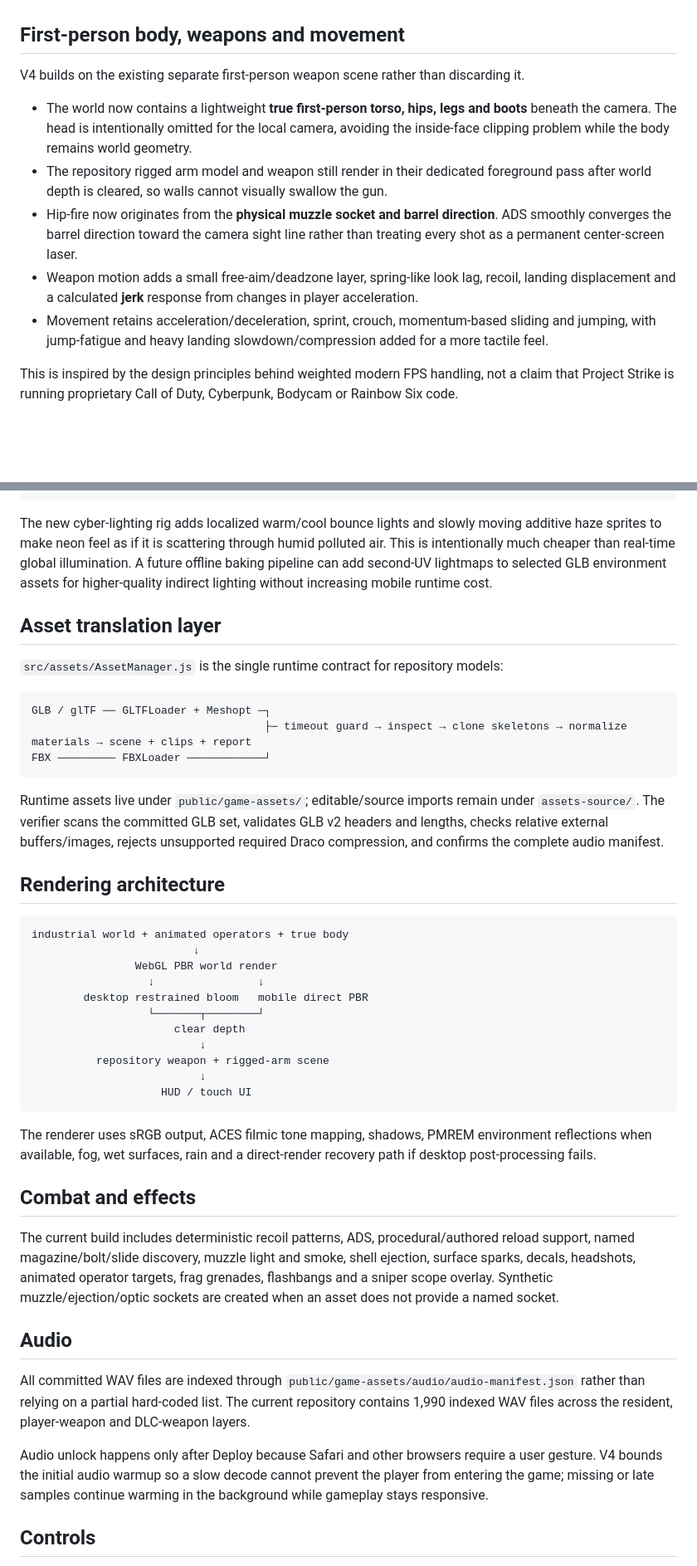
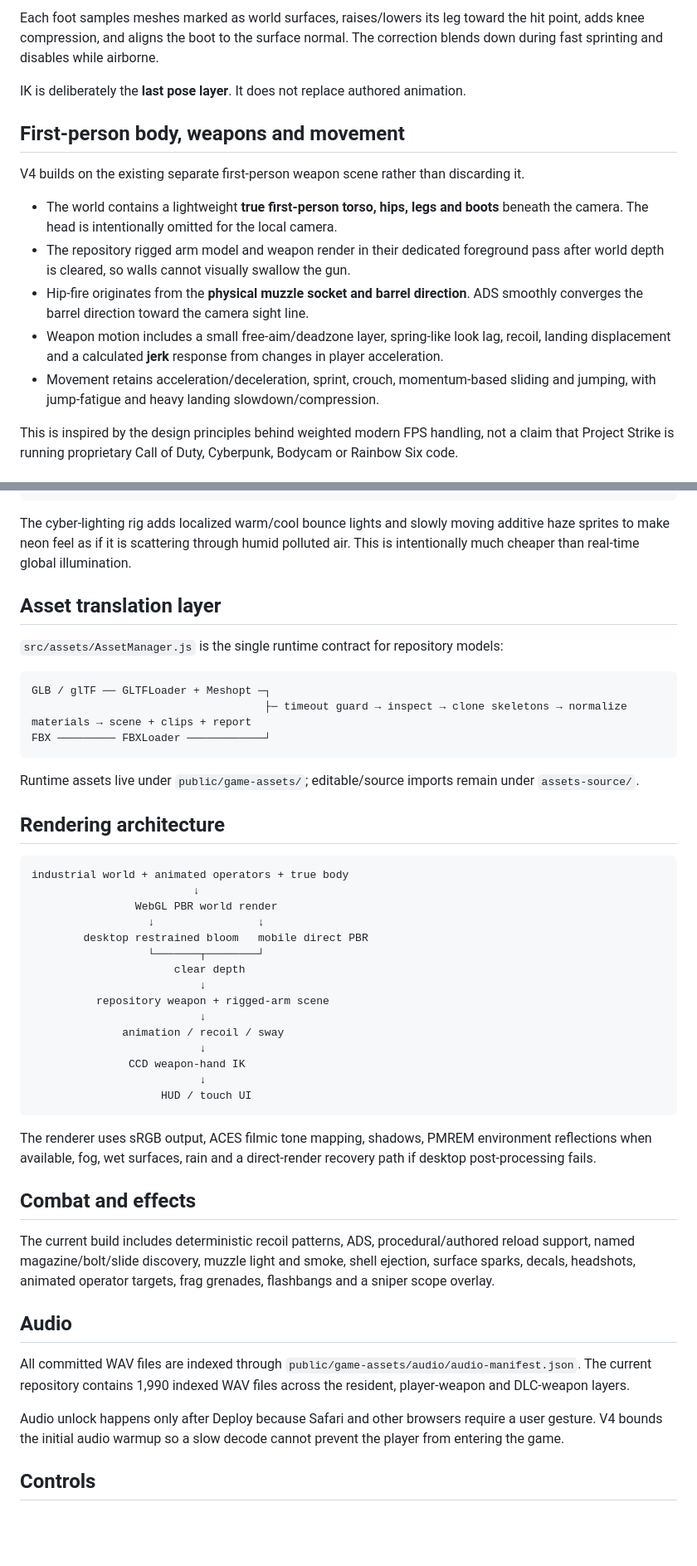
Before and after one commit to matthewcodergamer/Fps-game-, a Markdown page: README.md, 2 parts joined by grey strips. Shown at 83% size. Rendered like a GitHub page; blank space fills up the shorter version.

````diff
--- a/README.md
+++ b/README.md
@@ -15,13 +66,16 @@ The GitHub Pages build was compiling successfully, so the fix focuses on runtime
+Each foot samples meshes marked as world surfaces, raises/lowers its leg toward the hit point, adds knee compression, and aligns the boot to the surface normal. The correction blends down during fast sprinting and disables while airborne.
+
+IK is deliberately the **last pose layer**. It does not replace authored animation.
 
 ## First-person body, weapons and movement
 
 V4 builds on the existing separate first-person weapon scene rather than discarding it.
 
-- The world now contains a lightweight **true first-person torso, hips, legs and boots** beneath the camera. The head is intentionally omitted for the local camera, avoiding the inside-face clipping problem while the body remains world geometry.
-- The repository rigged arm model and weapon still render in their dedicated foreground pass after world depth is cleared, so walls cannot visually swallow the gun.
-- Hip-fire now originates from the **physical muzzle socket and barrel direction**. ADS smoothly converges the barrel direction toward the camera sight line rather than treating every shot as a permanent center-screen laser.
-- Weapon motion adds a small free-aim/deadzone layer, spring-like look lag, recoil, landing displacement and a calculated **jerk** response from changes in player acceleration.
-- Movement retains acceleration/deceleration, sprint, crouch, momentum-based sliding and jumping, with jump-fatigue and heavy landing slowdown/compression added for a more tactile feel.
+- The world contains a lightweight **true first-person torso, hips, legs and boots** beneath the camera. The head is intentionally omitted for the local camera.
+- The repository rigged arm model and weapon render in their dedicated foreground pass after world depth is cleared, so walls cannot visually swallow the gun.
+- Hip-fire originates from the **physical muzzle socket and barrel direction**. ADS smoothly converges the barrel direction toward the camera sight line.
+- Weapon motion includes a small free-aim/deadzone layer, spring-like look lag, recoil, landing displacement and a calculated **jerk** response from changes in player acceleration.
+- Movement retains acceleration/deceleration, sprint, crouch, momentum-based sliding and jumping, with jump-fatigue and heavy landing slowdown/compression.
 
 This is inspired by the design principles behind weighted modern FPS handling, not a claim that Project Strike is running proprietary Call of Duty, Cyberpunk, Bodycam or Rainbow Six code.
 
@@ -47,7 +101,7 @@ ACES tone mapping
 desktop restrained bloom   mobile direct PBR
 ```
 
-The new cyber-lighting rig adds localized warm/cool bounce lights and slowly moving additive haze sprites to make neon feel as if it is scattering through humid polluted air. This is intentionally much cheaper than real-time global illumination. A future offline baking pipeline can add second-UV lightmaps to selected GLB environment assets for higher-quality indirect lighting without increasing mobile runtime cost.
+The cyber-lighting rig adds localized warm/cool bounce lights and slowly moving additive haze sprites to make neon feel as if it is scattering through humid polluted air. This is intentionally much cheaper than real-time global illumination.
 
 ## Asset translation layer
 
@@ -59,7 +113,7 @@ GLB / glTF ── GLTFLoader + Meshopt ─┐
 FBX ───────── FBXLoader ────────────┘
 ```
 
-Runtime assets live under `public/game-assets/`; editable/source imports remain under `assets-source/`. The verifier scans the committed GLB set, validates GLB v2 headers and lengths, checks relative external buffers/images, rejects unsupported required Draco compression, and confirms the complete audio manifest.
+Runtime assets live under `public/game-assets/`; editable/source imports remain under `assets-source/`.
 
 ## Rendering architecture
 
@@ -74,6 +128,10 @@ industrial world + animated operators + true body
                           ↓
           repository weapon + rigged-arm scene
                           ↓
+              animation / recoil / sway
+                          ↓
+               CCD weapon-hand IK
+                          ↓
                     HUD / touch UI
 ```
 
@@ -81,13 +139,13 @@ The renderer uses sRGB output, ACES filmic tone mapping, shadows, PMREM environm
 
 ## Combat and effects
 
-The current build includes deterministic recoil patterns, ADS, procedural/authored reload support, named magazine/bolt/slide discovery, muzzle light and smoke, shell ejection, surface sparks, decals, headshots, animated operator targets, frag grenades, flashbangs and a sniper scope overlay. Synthetic muzzle/ejection/optic sockets are created when an asset does not provide a named socket.
+The current build includes deterministic recoil patterns, ADS, procedural/authored reload support, named magazine/bolt/slide discovery, muzzle light and smoke, shell ejection, surface sparks, decals, headshots, animated operator targets, frag grenades, flashbangs and a sniper scope overlay.
 
 ## Audio
 
-All committed WAV files are indexed through `public/game-assets/audio/audio-manifest.json` rather than relying on a partial hard-coded list. The current repository contains 1,990 indexed WAV files across the resident, player-weapon and DLC-weapon layers.
+All committed WAV files are indexed through `public/game-assets/audio/audio-manifest.json`. The current repository contains 1,990 indexed WAV files across the resident, player-weapon and DLC-weapon layers.
 
-Audio unlock happens only after Deploy because Safari and other browsers require a user gesture. V4 bounds the initial audio warmup so a slow decode cannot prevent the player from entering the game; missing or late samples continue warming in the background while gameplay stays responsive.
+Audio unlock happens only after Deploy because Safari and other browsers require a user gesture. V4 bounds the initial audio warmup so a slow decode cannot prevent the player from entering the game.
 
 ## Controls
 
````
Also changed, not shown: other parts of README.md (+59 -8 lines).
